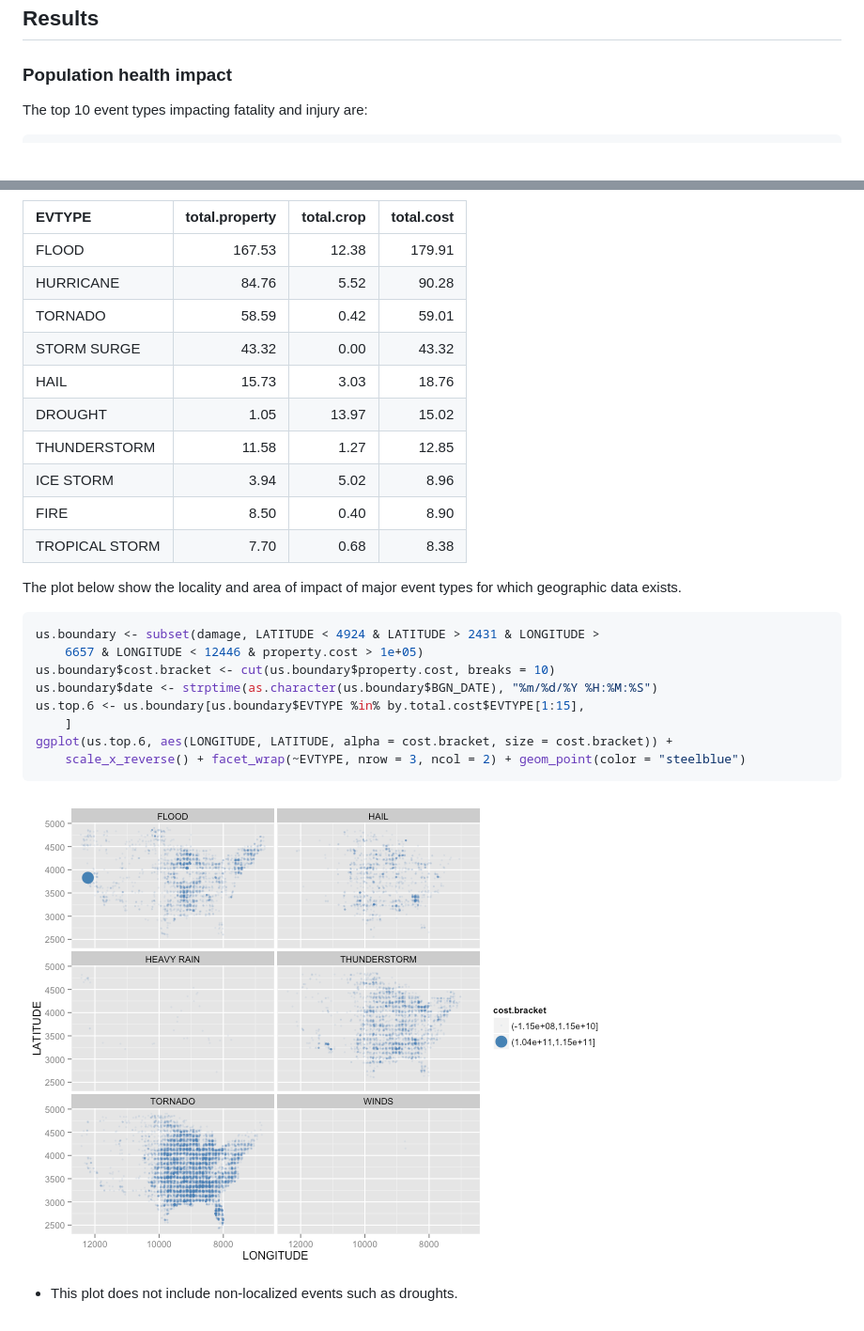
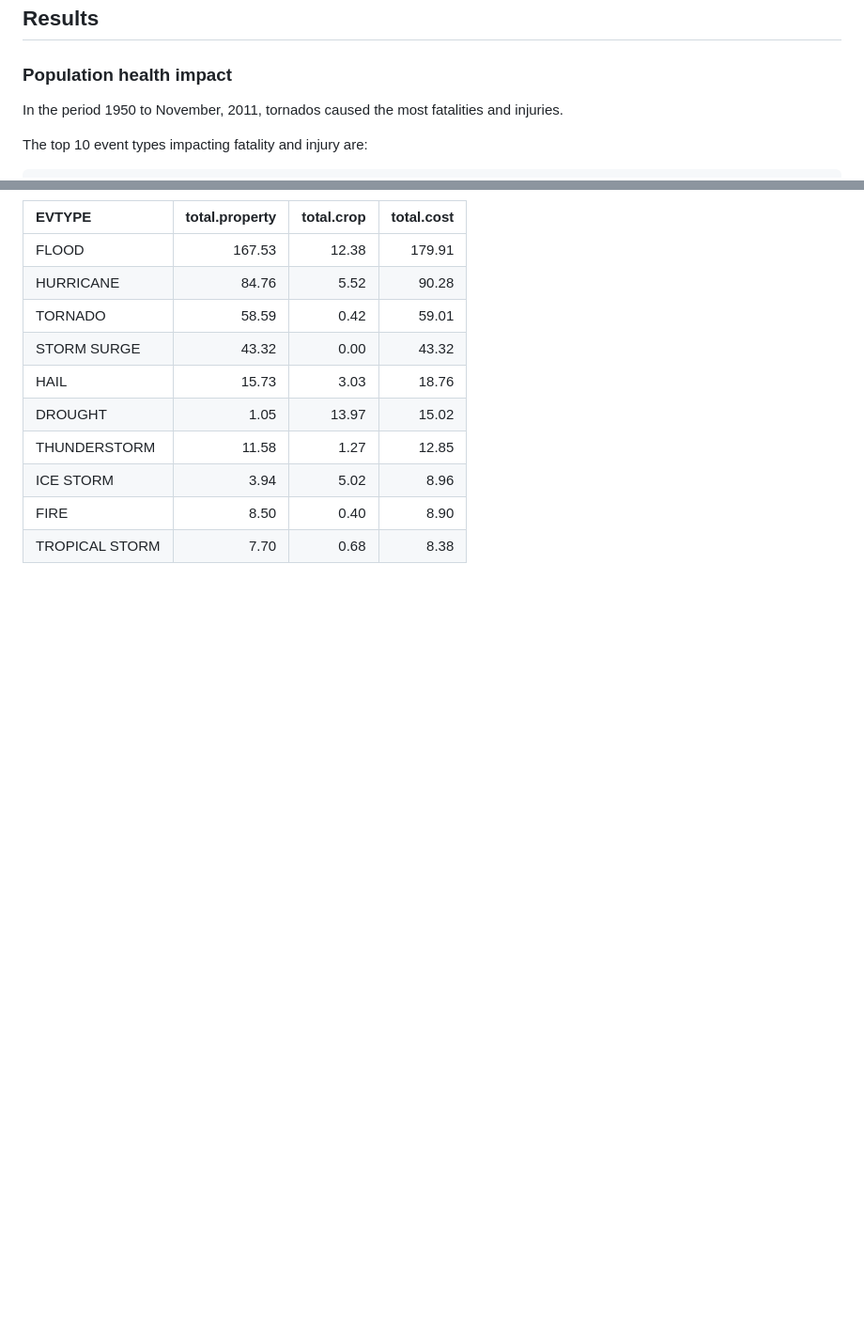
Before and after one commit to markmo/storms, a Markdown page: report.md, 2 parts joined by grey strips. Shown: that part at 94% size. Rendered like a GitHub page; blank space fills up the shorter version.

````diff
--- a/report.md
+++ b/report.md
@@ -111,7 +111,8 @@ by.total.cost <- arrange(damage.summary, desc(total.cost))
 
 ### Population health impact
 
-<a name="top10health"></a>
+In the period 1950 to November, 2011, tornados caused the most fatalities and injuries.
+
 The top 10 event types impacting fatality and injury are:
 
 
@@ -195,23 +200,3 @@ ggplot(top10, aes(reorder(EVTYPE, total.cost), total.cost)) + xlab("Event type")
 |ICE STORM       |            3.94|        5.02|        8.96|
 |FIRE            |            8.50|        0.40|        8.90|
 |TROPICAL STORM  |            7.70|        0.68|        8.38|
-
-
-The plot below show the locality and area of impact of major event types for which geographic data exists.
-
-
-```r
-us.boundary <- subset(damage, LATITUDE < 4924 & LATITUDE > 2431 & LONGITUDE >
-    6657 & LONGITUDE < 12446 & property.cost > 1e+05)
-us.boundary$cost.bracket <- cut(us.boundary$property.cost, breaks = 10)
-us.boundary$date <- strptime(as.character(us.boundary$BGN_DATE), "%m/%d/%Y %H:%M:%S")
-us.top.6 <- us.boundary[us.boundary$EVTYPE %in% by.total.cost$EVTYPE[1:15],
-    ]
-ggplot(us.top.6, aes(LONGITUDE, LATITUDE, alpha = cost.bracket, size = cost.bracket)) +
-    scale_x_reverse() + facet_wrap(~EVTYPE, nrow = 3, ncol = 2) + geom_point(color = "steelblue")
-```
-
-![plot of chunk damage_events](figure/damage_events.png)
-
-
-* This plot does not include non-localized events such as droughts.
````
Also changed, not shown: other parts of report.md (+8 -4 lines), figure/top_10_damage.png, 2 other files.
